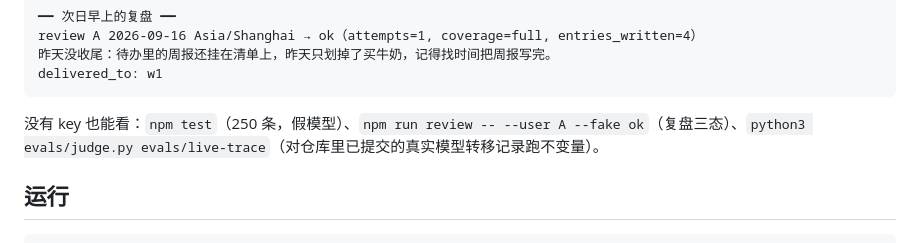
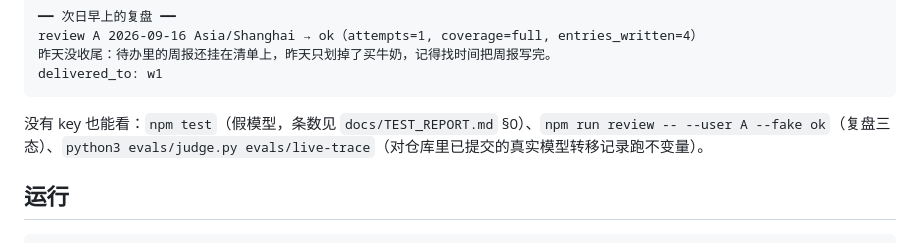
Before and after one commit to zhangliyun2023/mini-agent, a Markdown page: README.md, the part around the change. Rendered like a GitHub page.

Commit message:
docs: 交前修订——模块二记忆截断口径对齐 README、模块一砍 API 文档抄录、README 不写条数、AI-LOG 补 Prompt 原文选录（#5/#19）
Co-Authored-By: Claude Fable 5.1 <noreply@anthropic.com>

````diff
--- a/README.md
+++ b/README.md
@@ -34,7 +34,7 @@ review A 2026-09-16 Asia/Shanghai → ok（attempts=1, coverage=full, entries_wr
 delivered_to: w1
 ```
 
-没有 key 也能看：`npm test`（250 条，假模型）、`npm run review -- --user A --fake ok`（复盘三态）、`python3 evals/judge.py evals/live-trace`（对仓库里已提交的真实模型转移记录跑不变量）。
+没有 key 也能看：`npm test`（假模型，条数见 `docs/TEST_REPORT.md` §0）、`npm run review -- --user A --fake ok`（复盘三态）、`python3 evals/judge.py evals/live-trace`（对仓库里已提交的真实模型转移记录跑不变量）。
 
 ## 运行
 
````
Also changed, not shown: AI-LOG.md (+42 -0 lines), docs/DESIGN-QUESTIONS.md (+2 -2 lines).
